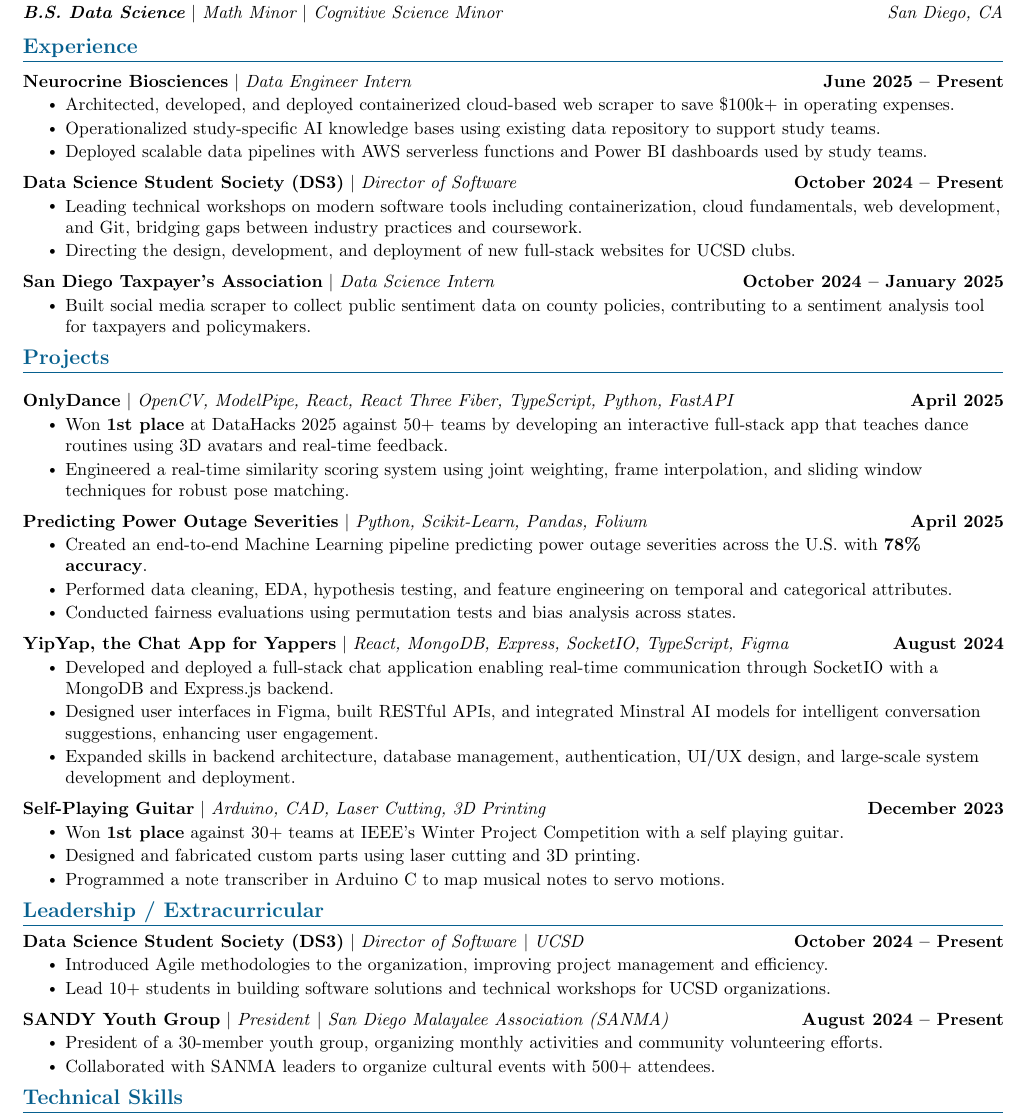
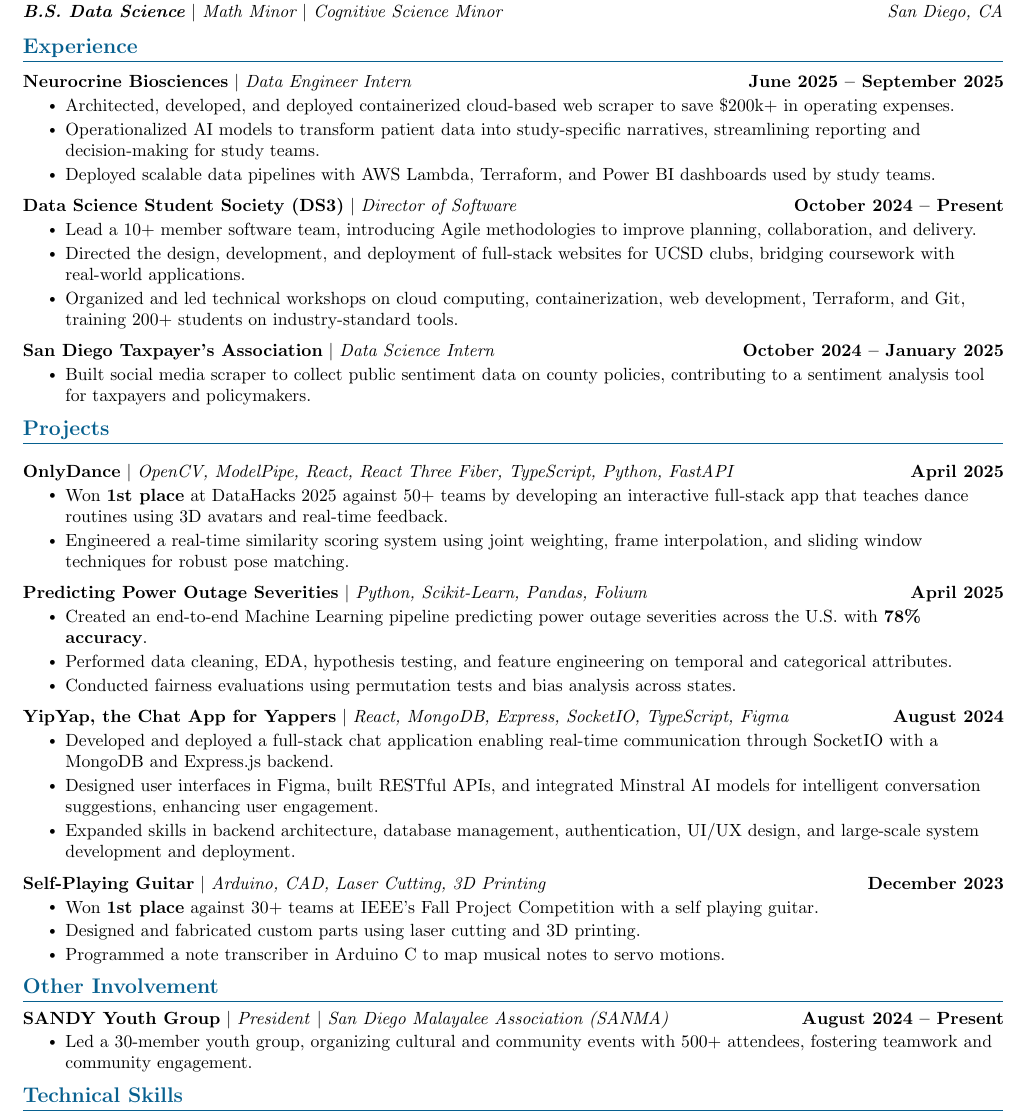
Before and after one commit to TheBoyRoy05/TheBoyRoy05, a LaTeX CV (src/Assets/Resume/Resume.tex): part of the page, cut so that both start at the same text. Compiled offline with pdfLaTeX.

Commit message:
Updated resume

```diff
--- a/src/Assets/Resume/Resume.tex
+++ b/src/Assets/Resume/Resume.tex
@@ -142,20 +142,22 @@
 \vspace{-5pt}
 \resumeSubHeadingListStart
 \resumeProjectHeading
-    {\textbf{Neurocrine Biosciences} $|$ \emph{Data Engineer Intern}}{June 2025 -- Present}
+    {\textbf{Neurocrine Biosciences} $|$ \emph{Data Engineer Intern}}{June 2025 -- September 2025}
     \resumeItemListStart
-        \resumeItem{Architected, developed, and deployed containerized cloud-based web scraper to save \$100k+ in operating expenses.}
-        \resumeItem{Operationalized study-specific AI knowledge bases using existing data repository to support study teams.}
-        \resumeItem{Deployed scalable data pipelines with AWS serverless functions and Power BI dashboards used by study teams.}
+        \resumeItem{Architected, developed, and deployed containerized cloud-based web scraper to save \$200k+ in operating expenses.}
+        \resumeItem{Operationalized AI models to transform patient data into study-specific narratives, streamlining reporting and decision-making for study teams.}
+        \resumeItem{Deployed scalable data pipelines with AWS Lambda, Terraform, and Power BI dashboards used by study teams.}
     \resumeItemListEnd
+\vspace{-15pt}
 
-\vspace{-15pt}
 \resumeProjectHeading
     {\textbf{Data Science Student Society (DS3)} $|$ \emph{Director of Software}}{October 2024 -- Present}
     \resumeItemListStart
-        \resumeItem{Leading technical workshops on modern software tools including containerization, cloud fundamentals, web development, and Git, bridging gaps between industry practices and coursework.}
-        \resumeItem{Directing the design, development, and deployment of new full-stack websites for UCSD clubs.}
+        \resumeItem{Lead a 10+ member software team, introducing Agile methodologies to improve planning, collaboration, and delivery.}
+        \resumeItem{Directed the design, development, and deployment of full-stack websites for UCSD clubs, bridging coursework with real-world applications.}
+        \resumeItem{Organized and led technical workshops on cloud computing, containerization, web development, Terraform, and Git, training 200+ students on industry-standard tools.}
     \resumeItemListEnd
+
 
 \vspace{-15pt}
 \resumeProjectHeading
@@ -196,7 +198,7 @@
 \resumeProjectHeading
     {\textbf{Self-Playing Guitar} $|$ \emph{Arduino, CAD, Laser Cutting, 3D Printing}}{December 2023}
     \resumeItemListStart
-        \resumeItem{Won \textbf{1st place} against 30+ teams at IEEE's Winter Project Competition with a self playing guitar.}
+        \resumeItem{Won \textbf{1st place} against 30+ teams at IEEE's Fall Project Competition with a self playing guitar.}
         \resumeItem{Designed and fabricated custom parts using laser cutting and 3D printing.}
         \resumeItem{Programmed a note transcriber in Arduino C to map musical notes to servo motions.}
     \resumeItemListEnd
@@ -204,22 +206,14 @@
 \vspace{-15pt}
 
 %-----------INVOLVEMENT---------------
-\section{\textcolor{\accentColor}{Leadership / Extracurricular}}
+\section{\textcolor{\accentColor}{Other Involvement}}
     \vspace{-7pt}
     \resumeSubHeadingListStart
     \resumeProjectHeading
-        {\textbf{Data Science Student Society (DS3)} $|$ \emph{Director of Software} $|$ \emph{UCSD}}{October 2024 -- Present}
+        {\textbf{SANDY Youth Group} $|$ \emph{President} $|$ \emph{San Diego Malayalee Association (SANMA)}}{August 2024 -- Present}
         \resumeItemListStart
-            \resumeItem{Introduced Agile methodologies to the organization, improving project management and efficiency.}
-            \resumeItem{Lead 10+ students in building software solutions and technical workshops for UCSD organizations.}
+            \resumeItem{Led a 30-member youth group, organizing cultural and community events with 500+ attendees, fostering teamwork and community engagement.}
         \resumeItemListEnd
-        \vspace{-15pt}
-    \resumeProjectHeading
-        {\textbf{SANDY Youth Group} $|$ \emph{President} $|$ \emph{San Diego Malayalee Association (SANMA)}}{August 2024 -- Present}
-            \resumeItemListStart
-                \resumeItem{President of a 30-member youth group, organizing monthly activities and community volunteering efforts.}
-                \resumeItem{Collaborated with SANMA leaders to organize cultural events with 500+ attendees.}
-            \resumeItemListEnd
     \resumeSubHeadingListEnd
 \vspace{-15pt}
 
```
Also changed, not shown: src/Assets/Resume/last_updated.txt (+1 -1 lines), src/Assets/Images/Other/Resume.jpg, 1 other file.
